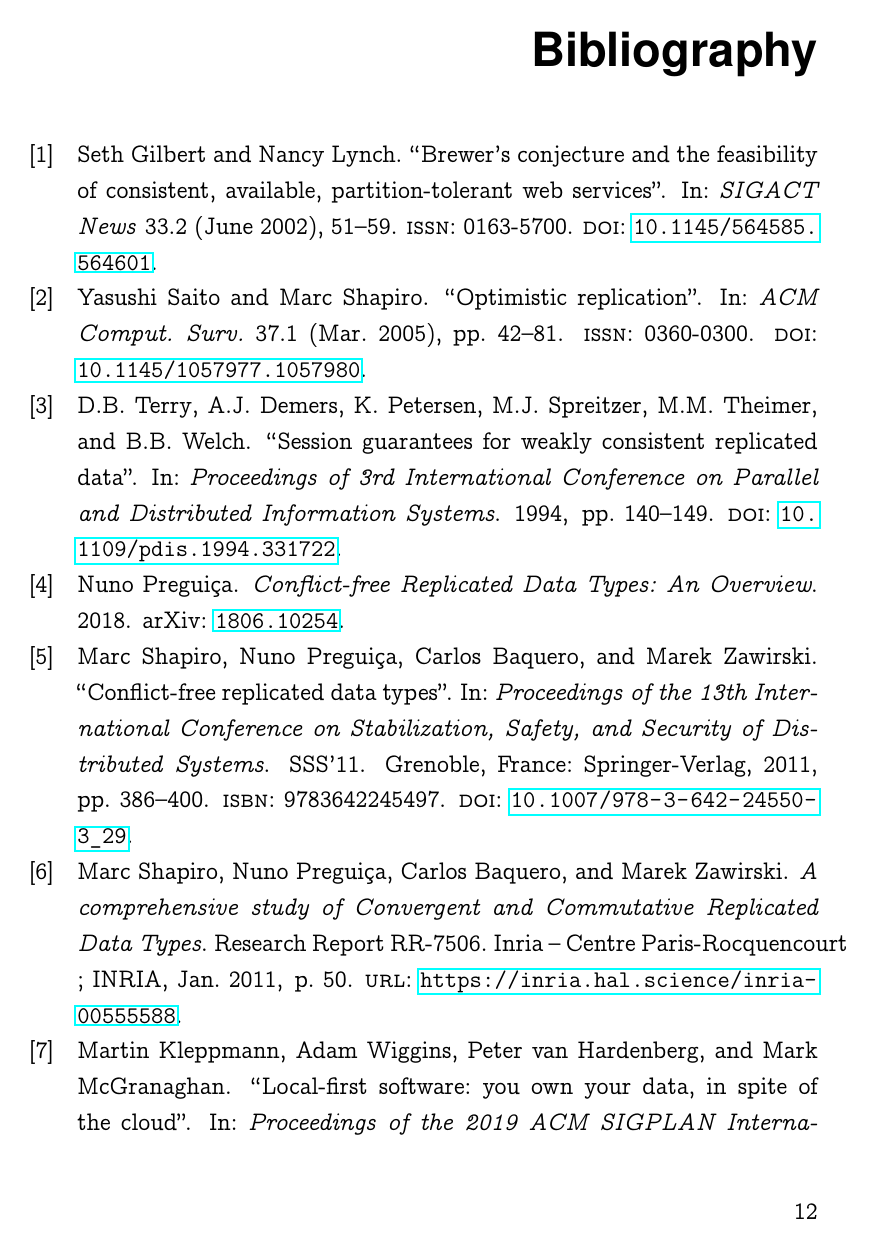
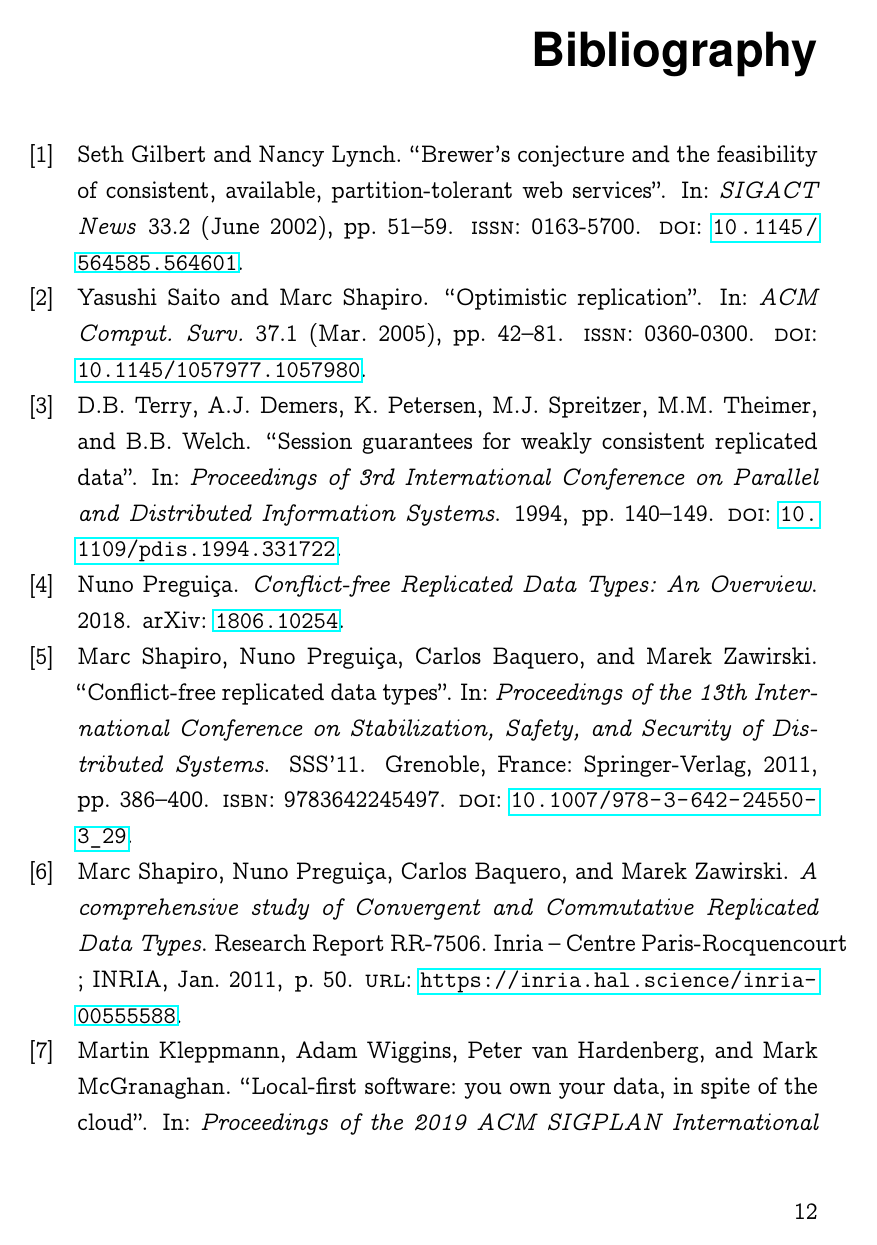
Before and after one commit to goro17/msc-thesis, a LaTeX thesis (docs/thesis/msc-thesis.tex, which reads docs/thesis/config/imports.tex): page 16 of 17. Compiled offline with pdfLaTeX.

Commit message:
fix biblatex backend definition

```diff
--- a/docs/thesis/config/imports.tex
+++ b/docs/thesis/config/imports.tex
@@ -22,7 +22,7 @@
             sorting=none,               % Order by citation appearance
             block=space,                % Space between bibliography entries
             maxbibnames=99,             % Show all author names
-            backend=bibtex,             % Use BibTeX backend
+            %backend=bibtex,             % Use BibTeX backend
             ]{biblatex}
 
 \addbibresource{bibliography.bib}
```
